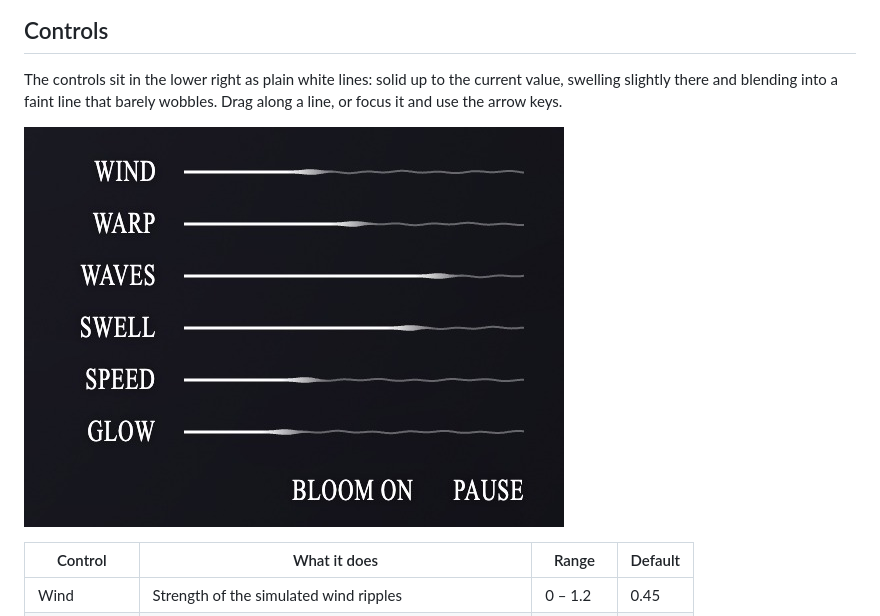
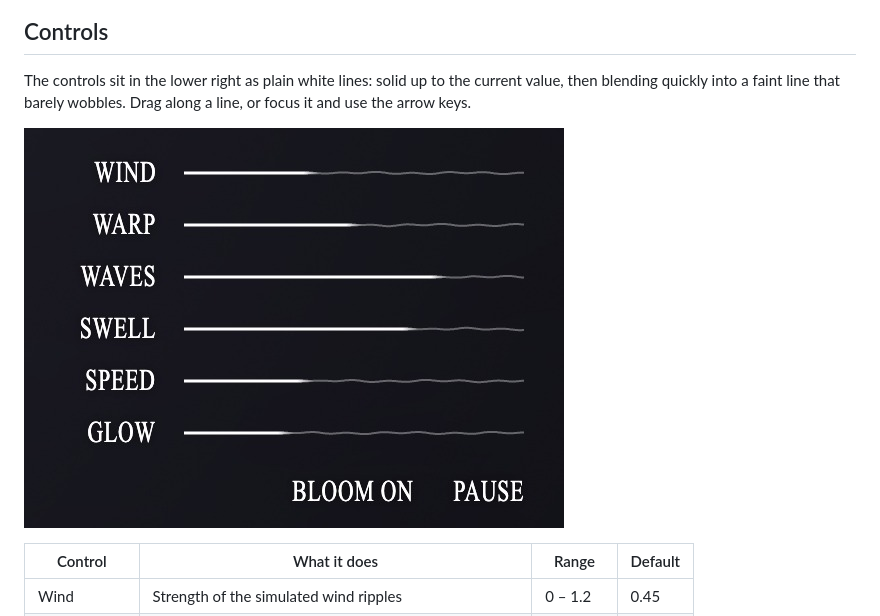
Before and after one commit to nassir90/FlyMeToTheMoon, a Markdown page: README.md, the part around the change. GitHub-like rendering; pictures changed too: docs/screenshots/11-controls.jpg.

Commit message:
Remove the bulge from the line controls
Co-Authored-By: Claude Opus 5.5 <noreply@anthropic.com>

```diff
--- a/README.md
+++ b/README.md
@@ -56,7 +56,7 @@ Drag the moon to spin it. Let go mid-drag to throw it; press on it while it's tu
 
 ## Controls
 
-The controls sit in the lower right as plain white lines: solid up to the current value, swelling slightly there and blending into a faint line that barely wobbles. Drag along a line, or focus it and use the arrow keys.
+The controls sit in the lower right as plain white lines: solid up to the current value, then blending quickly into a faint line that barely wobbles. Drag along a line, or focus it and use the arrow keys.
 
 ![The line controls](docs/screenshots/11-controls.jpg)
 
```
Also changed, not shown: 1 other file.
